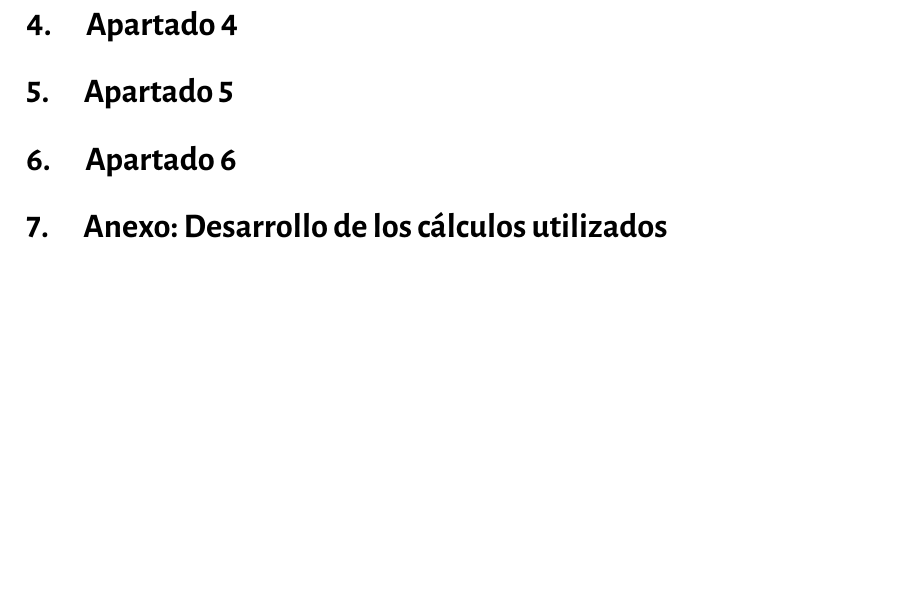
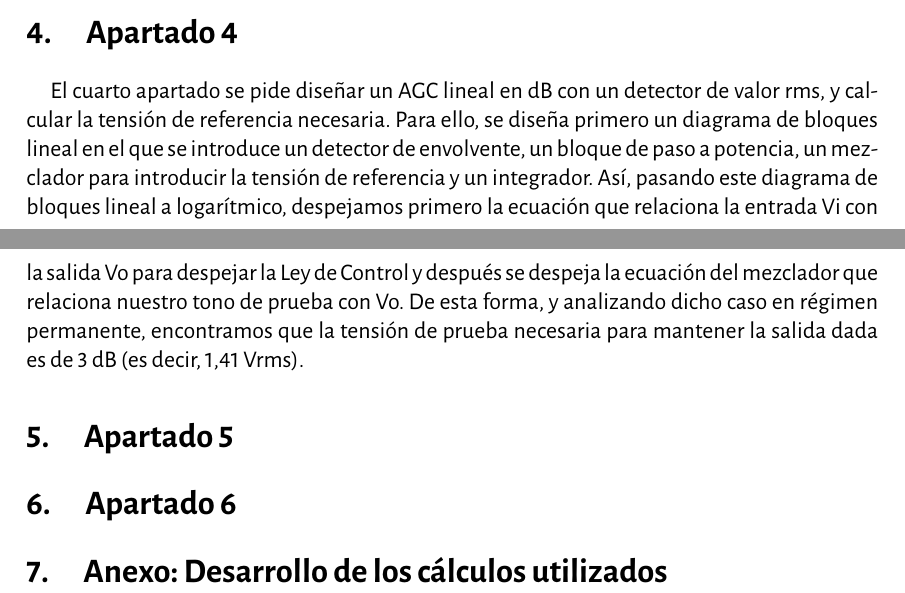
Before and after one commit to dtheran001/DCEC, a LaTeX document (EVA_B2/final_doc.tex): part of page 3 of 7 before the commit and two parts of pages 2 and 3 of 7 after it, the two joined at a grey line, cut so that both start at the same text, the shorter picture padded with empty space. The pictures show the PDF file EVA_B2/final_doc.pdf that the author committed with the source.

Commit message:
apartado 4

```diff
--- a/EVA_B2/final_doc.tex
+++ b/EVA_B2/final_doc.tex
@@ -168,7 +168,13 @@
   (la diferencia entre los 60 dbM a la salida correspondientes a 1 Vrms y la suposición de -70 dBm de la entrada.) Después, se aplica el rango de 40 dB que
   caracteriza al AGC y se obtiene la ganancia mínima, de 90 dB para este caso.
   \section{Apartado 4}
-
+  \paragraph*{}
+  El cuarto apartado se pide diseñar un AGC lineal en dB con un detector de valor rms, y calcular la tensión de referencia necesaria.
+  Para ello, se diseña primero un diagrama de bloques lineal en el que se introduce un detector de envolvente, un bloque de paso a potencia,
+  un mezclador para introducir la tensión de referencia y un integrador. Así, pasando este diagrama de bloques lineal a logarítmico, despejamos primero
+  la ecuación que relaciona la entrada Vi con la salida Vo para despejar la Ley de Control y después se despeja la ecuación del mezclador que relaciona nuestro
+  tono de prueba con Vo. De esta forma, y analizando dicho caso en régimen permanente, encontramos que la tensión de prueba necesaria para mantener la salida dada es de 3 dB (es decir,
+  1,41 Vrms).
   \section{Apartado 5}
 
   \section{Apartado 6}
```
Also changed, not shown: EVA_B2/final_doc.pdf.
